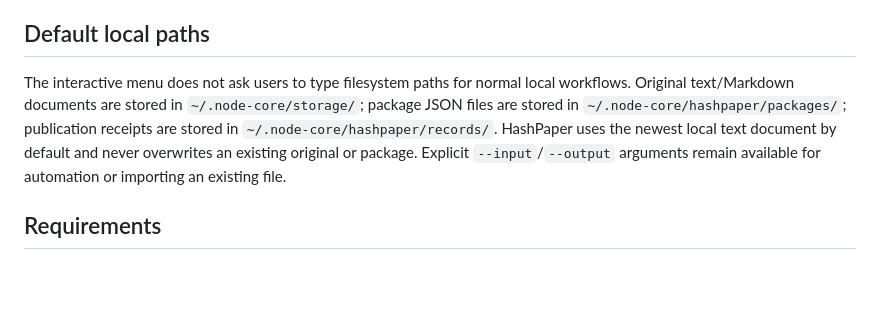
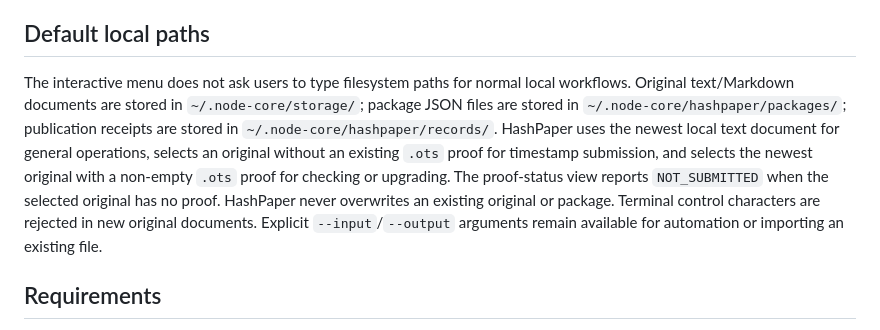
Before and after one commit to byLAEV/Node-Core-OS, a Markdown page: applications/hashpaper/INSTALL.md, the part around the change. GitHub-like rendering; blank space fills up the shorter version.

Commit message:
Document HashPaper proof selection behavior

```diff
--- a/applications/hashpaper/INSTALL.md
+++ b/applications/hashpaper/INSTALL.md
@@ -4,7 +4,7 @@ HashPaper is shipped as part of the Node Core OS application code and appears in
 
 ## Default local paths
 
-The interactive menu does not ask users to type filesystem paths for normal local workflows. Original text/Markdown documents are stored in `~/.node-core/storage/`; package JSON files are stored in `~/.node-core/hashpaper/packages/`; publication receipts are stored in `~/.node-core/hashpaper/records/`. HashPaper uses the newest local text document by default and never overwrites an existing original or package. Explicit `--input`/`--output` arguments remain available for automation or importing an existing file.
+The interactive menu does not ask users to type filesystem paths for normal local workflows. Original text/Markdown documents are stored in `~/.node-core/storage/`; package JSON files are stored in `~/.node-core/hashpaper/packages/`; publication receipts are stored in `~/.node-core/hashpaper/records/`. HashPaper uses the newest local text document for general operations, selects an original without an existing `.ots` proof for timestamp submission, and selects the newest original with a non-empty `.ots` proof for checking or upgrading. The proof-status view reports `NOT_SUBMITTED` when the selected original has no proof. HashPaper never overwrites an existing original or package. Terminal control characters are rejected in new original documents. Explicit `--input`/`--output` arguments remain available for automation or importing an existing file.
 
 ## Requirements
 
```
